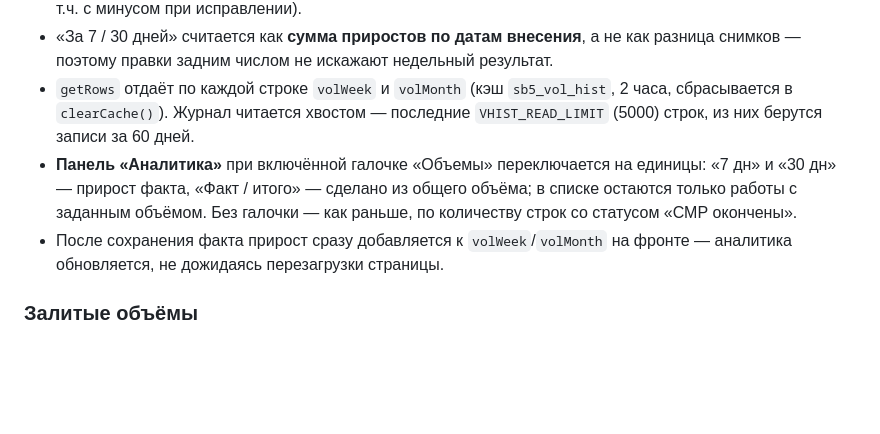
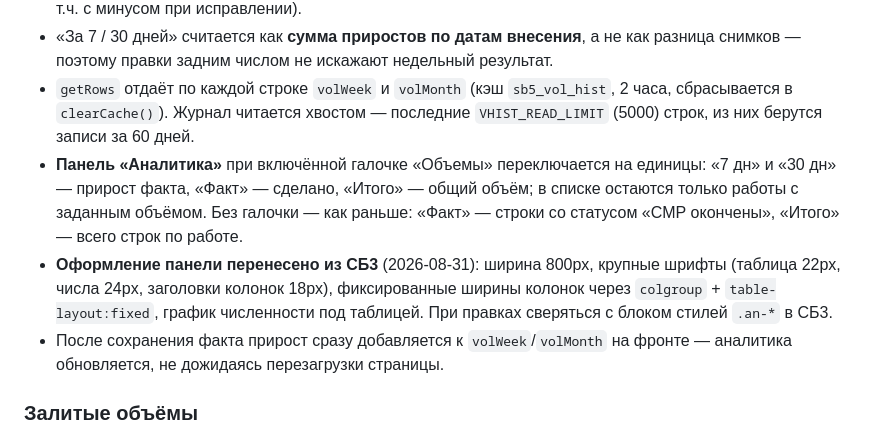
Before and after one commit to Nick3000ept/shahmatka-sb5, a Markdown page: CLAUDE.md, the part around the change. GitHub-like rendering; blank space fills up the shorter version.

Commit message:
Документация: оформление аналитики перенесено из СБ3

```diff
--- a/CLAUDE.md
+++ b/CLAUDE.md
@@ -130,9 +130,13 @@ git push origin master
   сбрасывается в `clearCache()`). Журнал читается хвостом — последние `VHIST_READ_LIMIT`
   (5000) строк, из них берутся записи за 60 дней.
 - **Панель «Аналитика»** при включённой галочке «Объемы» переключается на единицы:
-  «7 дн» и «30 дн» — прирост факта, «Факт / итого» — сделано из общего объёма; в списке
-  остаются только работы с заданным объёмом. Без галочки — как раньше, по количеству
-  строк со статусом «СМР окончены».
+  «7 дн» и «30 дн» — прирост факта, «Факт» — сделано, «Итого» — общий объём; в списке
+  остаются только работы с заданным объёмом. Без галочки — как раньше: «Факт» — строки
+  со статусом «СМР окончены», «Итого» — всего строк по работе.
+- **Оформление панели перенесено из СБ3** (2026-08-31): ширина 800px, крупные шрифты
+  (таблица 22px, числа 24px, заголовки колонок 18px), фиксированные ширины колонок через
+  `colgroup` + `table-layout:fixed`, график численности под таблицей. При правках сверяться
+  с блоком стилей `.an-*` в СБ3.
 - После сохранения факта прирост сразу добавляется к `volWeek`/`volMonth` на фронте —
   аналитика обновляется, не дожидаясь перезагрузки страницы.
 
```
